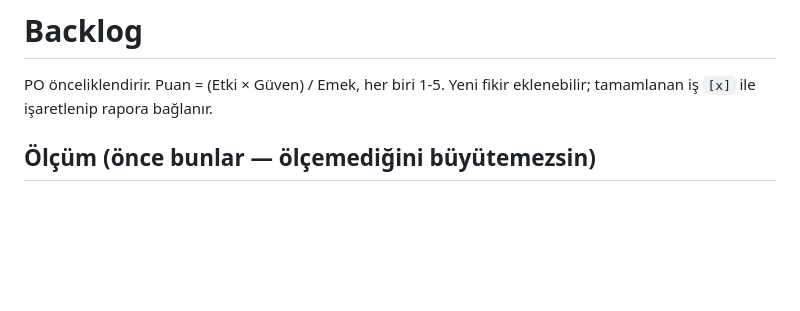
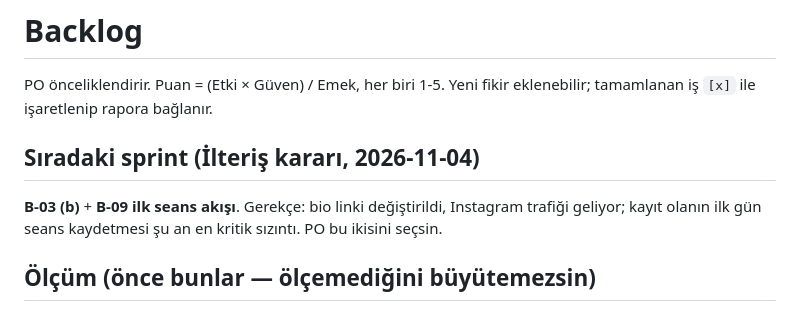
Before and after one commit to ilteriskeskin/joatolyesi.com, a Markdown page: docs/team/BACKLOG.md, the part around the change. Rendered like a GitHub page; blank space fills up the shorter version.

Commit message:
BACKLOG: sıradaki sprint B-03 + B-09 (İlteriş kararı)
Co-Authored-By: Claude Opus 5.5 <noreply@anthropic.com>

```diff
--- a/docs/team/BACKLOG.md
+++ b/docs/team/BACKLOG.md
@@ -2,6 +2,10 @@
 
 PO önceliklendirir. Puan = (Etki × Güven) / Emek, her biri 1-5. Yeni fikir
 eklenebilir; tamamlanan iş `[x]` ile işaretlenip rapora bağlanır.
+
+## Sıradaki sprint (İlteriş kararı, 2026-11-04)
+
+**B-03 (b)** + **B-09 ilk seans akışı**. Gerekçe: bio linki değiştirildi, Instagram trafiği geliyor; kayıt olanın ilk gün seans kaydetmesi şu an en kritik sızıntı. PO bu ikisini seçsin.
 
 ## Ölçüm (önce bunlar — ölçemediğini büyütemezsin)
 
```
